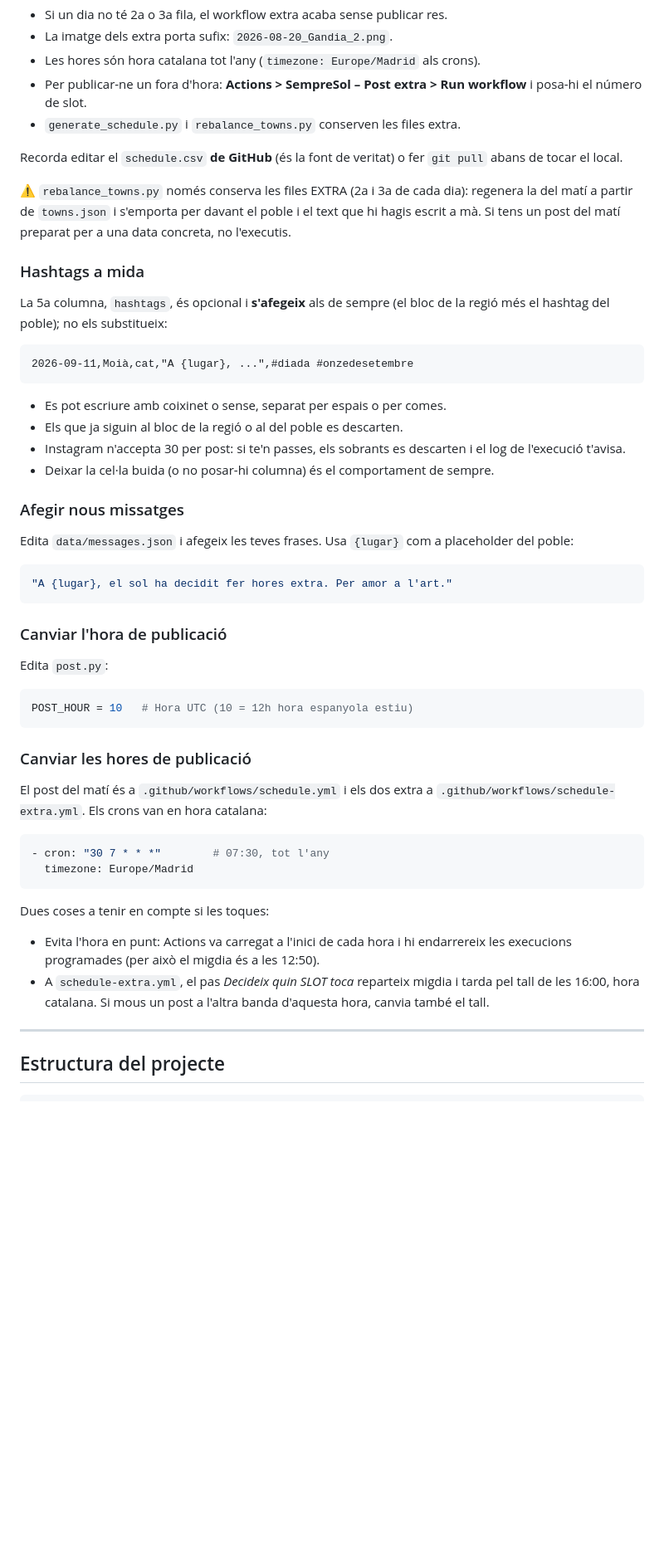
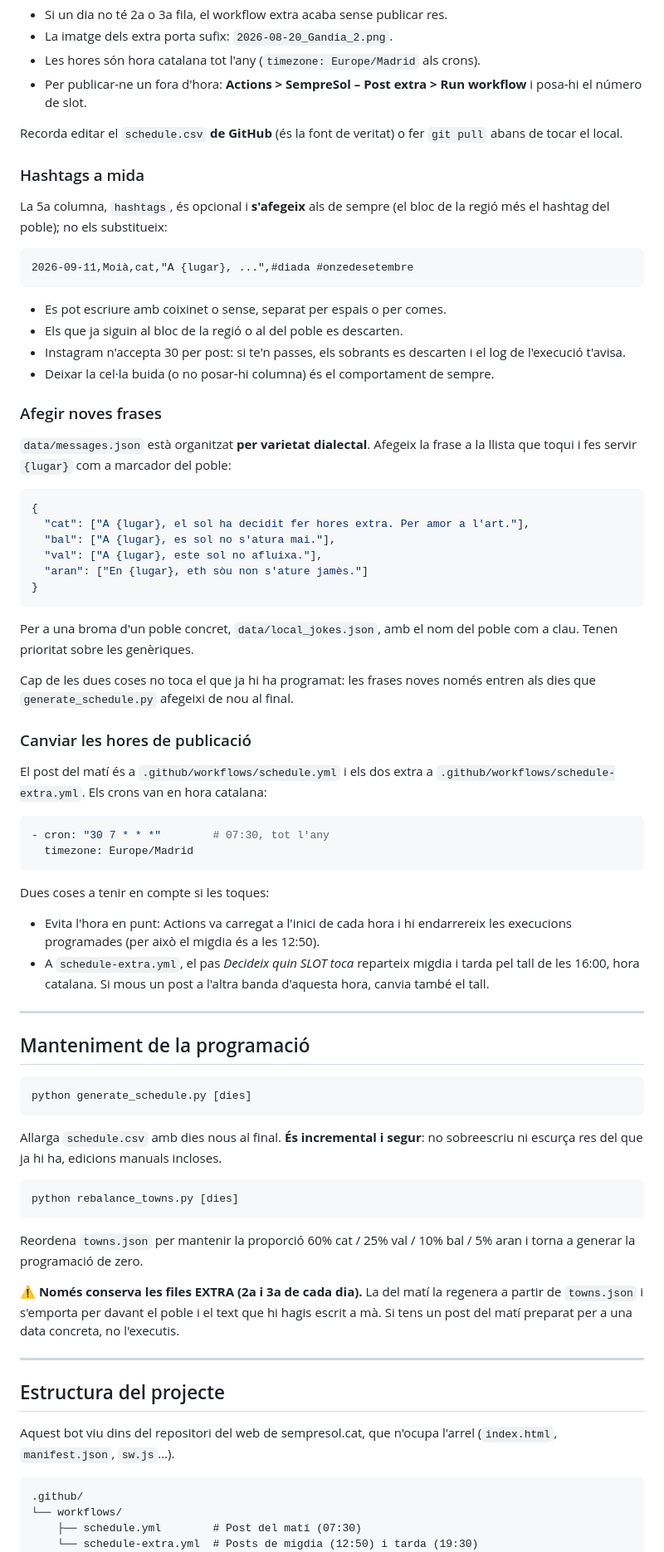
Before and after one commit to ncalbet/sempresol, a Markdown page: sempresol-instagram/README.md, the part around one of its changes. Shown at 83% size. Rendered like a GitHub page; blank space fills up the shorter version.

````diff
--- a/sempresol-instagram/README.md
+++ b/sempresol-instagram/README.md
@@ -110,15 +119,9 @@ publicació. Només cal afegir-les just a sota de la del dia, en ordre:
 - Les hores són hora catalana tot l'any (`timezone: Europe/Madrid` als crons).
 - Per publicar-ne un fora d'hora: **Actions > SempreSol – Post extra > Run
   workflow** i posa-hi el número de slot.
-- `generate_schedule.py` i `rebalance_towns.py` conserven les files extra.
 
 Recorda editar el `schedule.csv` **de GitHub** (és la font de veritat) o fer
 `git pull` abans de tocar el local.
-
-⚠️ `rebalance_towns.py` només conserva les files EXTRA (2a i 3a de cada dia):
-regenera la del matí a partir de `towns.json` i s'emporta per davant el poble i
-el text que hi hagis escrit a mà. Si tens un post del matí preparat per a una
-data concreta, no l'executis.
 
 ### Hashtags a mida
 
@@ -135,25 +138,31 @@ la regió més el hashtag del poble); no els substitueix:
   el log de l'execució t'avisa.
 - Deixar la cel·la buida (o no posar-hi columna) és el comportament de sempre.
 
-### Afegir nous missatges
+### Afegir noves frases
 
-Edita `data/messages.json` i afegeix les teves frases. Usa `{lugar}` com a placeholder del poble:
+`data/messages.json` està organitzat **per varietat dialectal**. Afegeix la
+frase a la llista que toqui i fes servir `{lugar}` com a marcador del poble:
 
 ```json
-"A {lugar}, el sol ha decidit fer hores extra. Per amor a l'art."
+{
+  "cat": ["A {lugar}, el sol ha decidit fer hores extra. Per amor a l'art."],
+  "bal": ["A {lugar}, es sol no s'atura mai."],
+  "val": ["A {lugar}, este sol no afluixa."],
+  "aran": ["En {lugar}, eth sòu non s'ature jamès."]
+}
 ```
 
-### Canviar l'hora de publicació
+Per a una broma d'un poble concret, `data/local_jokes.json`, amb el nom del
+poble com a clau. Tenen prioritat sobre les genèriques.
 
-Edita `post.py`:
-```python
-POST_HOUR = 10   # Hora UTC (10 = 12h hora espanyola estiu)
-```
+Cap de les dues coses no toca el que ja hi ha programat: les frases noves
+només entren als dies que `generate_schedule.py` afegeixi de nou al final.
 
 ### Canviar les hores de publicació
 
 El post del matí és a `.github/workflows/schedule.yml` i els dos extra a
 `.github/workflows/schedule-extra.yml`. Els crons van en hora catalana:
+
 ```yaml
 - cron: "30 7 * * *"        # 07:30, tot l'any
   timezone: Europe/Madrid
@@ -169,8 +178,38 @@ Dues coses a tenir en compte si les toques:
 
 ---
 
+## Manteniment de la programació
+
+```bash
+python generate_schedule.py [dies]
+```
+
+Allarga `schedule.csv` amb dies nous al final. **És incremental i segur**: no
+sobreescriu ni escurça res del que ja hi ha, edicions manuals incloses.
+
+```bash
+python rebalance_towns.py [dies]
+```
+
+Reordena `towns.json` per mantenir la proporció 60% cat / 25% val / 10% bal /
+5% aran i torna a generar la programació de zero.
+
+⚠️ **Només conserva les files EXTRA (2a i 3a de cada dia).** La del matí la
+regenera a partir de `towns.json` i s'emporta per davant el poble i el text que
+hi hagis escrit a mà. Si tens un post del matí preparat per a una data concreta,
+no l'executis.
+
+---
+
 ## Estructura del projecte
 
+Aquest bot viu dins del repositori del web de sempresol.cat, que n'ocupa
+l'arrel (`index.html`, `manifest.json`, `sw.js`…).
+
 ```
+.github/
+└── workflows/
+    ├── schedule.yml        # Post del matí (07:30)
+    └── schedule-extra.yml  # Posts de migdia (12:50) i tarda (19:30)
 sempresol-instagram/
 ├── data/
````
Also changed, not shown: other parts of sempresol-instagram/README.md (+64 -54 lines).
